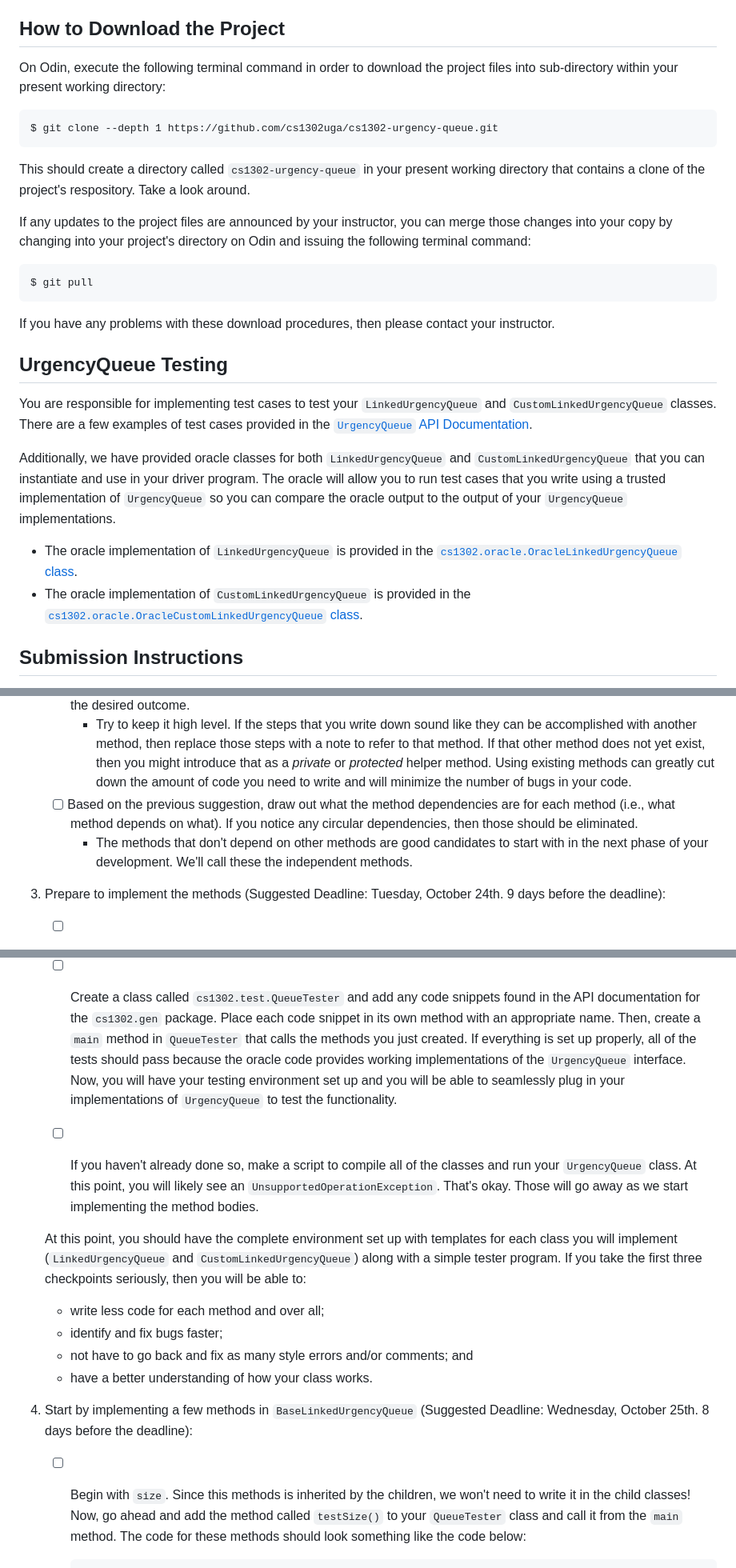
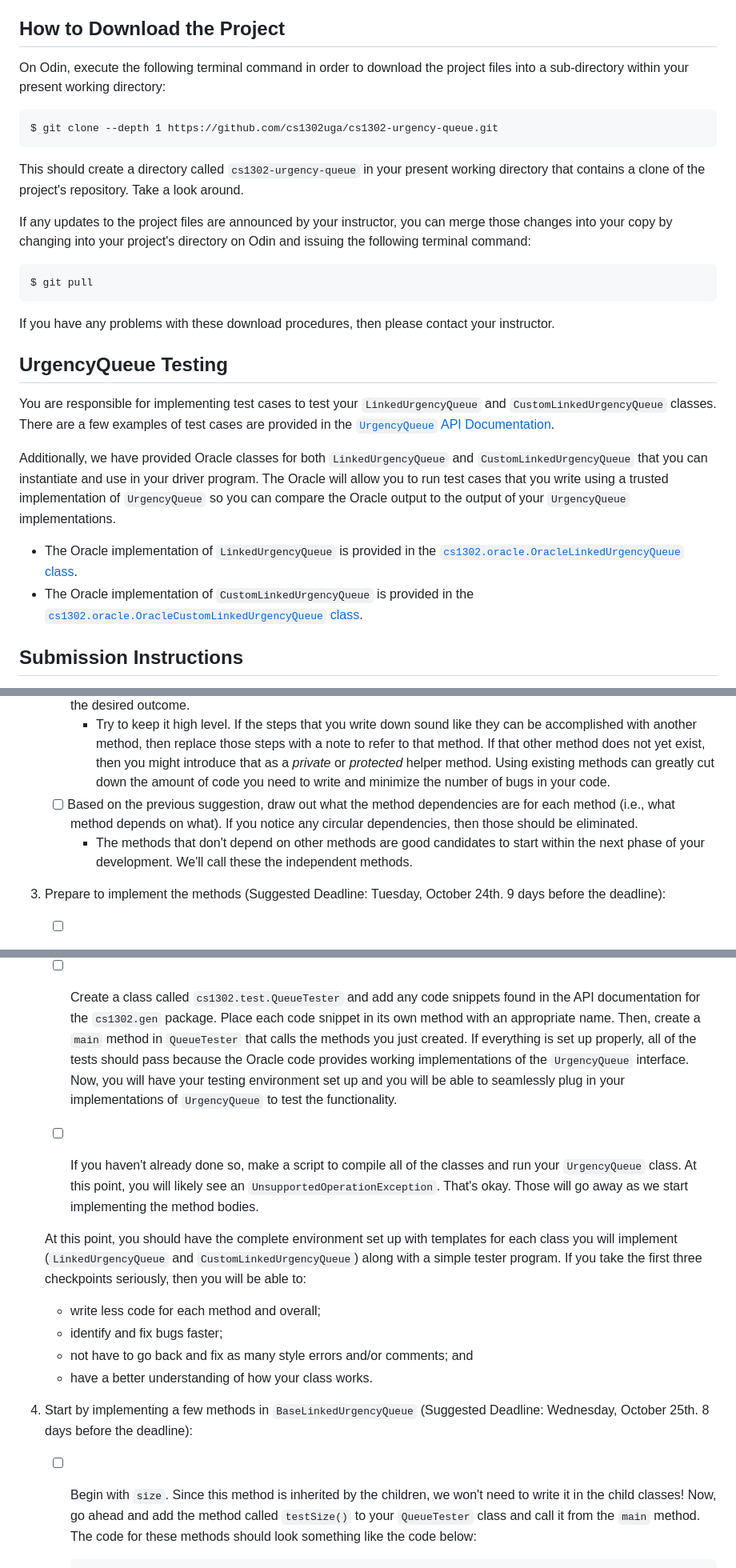
Before and after one commit to cs1302uga/cs1302-urgency-queue, a Markdown page: README.md, 3 parts joined by grey strips. Shown at 80% size. Rendered like a GitHub page.

````diff
--- a/README.md
+++ b/README.md
@@ -345,7 +345,7 @@ via interface polymorphism.
 ## How to Download the Project
 
 On Odin, execute the following terminal command in order to download the project
-files into sub-directory within your present working directory:
+files into a sub-directory within your present working directory:
 
 ```
 $ git clone --depth 1 https://github.com/cs1302uga/cs1302-urgency-queue.git
@@ -353,7 +353,7 @@ $ git clone --depth 1 https://github.com/cs1302uga/cs1302-urgency-queue.git
 
 This should create a directory called `cs1302-urgency-queue` in
 your present working directory that contains a clone of the
-project's respository. Take a look around.
+project's repository. Take a look around.
 
 If any updates to the project files are announced by your instructor, you can
 merge those changes into your copy by changing into your project's directory
@@ -369,15 +369,15 @@ your instructor.
 ## UrgencyQueue Testing
 
 You are responsible for implementing test cases to test your `LinkedUrgencyQueue` and `CustomLinkedUrgencyQueue` classes. There are
-a few examples of test cases provided in the
+a few examples of test cases are provided in the
 [`UrgencyQueue` API Documentation](https://cs1302uga.github.io/cs1302-urgency-queue/cs1302uga.gen/cs1302/gen/UrgencyQueue.html).
 
-Additionally, we have provided oracle classes for both `LinkedUrgencyQueue` and `CustomLinkedUrgencyQueue` that you can
-instantiate and use in your driver program. The oracle will allow you to run test cases that you write using a trusted
-implementation of `UrgencyQueue` so you can compare the oracle output to the output of your `UrgencyQueue` implementations.
-  * The oracle implementation of `LinkedUrgencyQueue` is provided in the
+Additionally, we have provided Oracle classes for both `LinkedUrgencyQueue` and `CustomLinkedUrgencyQueue` that you can
+instantiate and use in your driver program. The Oracle will allow you to run test cases that you write using a trusted
+implementation of `UrgencyQueue` so you can compare the Oracle output to the output of your `UrgencyQueue` implementations.
+  * The Oracle implementation of `LinkedUrgencyQueue` is provided in the
     [`cs1302.oracle.OracleLinkedUrgencyQueue` class](https://cs1302uga.github.io/cs1302-urgency-queue/cs1302uga.gen/cs1302/oracle/OracleLinkedUrgencyQueue.html).
-  * The oracle implementation of `CustomLinkedUrgencyQueue` is provided in the
+  * The Oracle implementation of `CustomLinkedUrgencyQueue` is provided in the
     [`cs1302.oracle.OracleCustomLinkedUrgencyQueue` class](https://cs1302uga.github.io/cs1302-urgency-queue/cs1302uga.gen/cs1302/oracle/OracleCustomLinkedUrgencyQueue.html).
 
 ## Submission Instructions
@@ -442,12 +442,12 @@ of steps that you may need to take to complete the project.
 	   a note to refer to that method. If that other method does not yet exist,
 	   then you might introduce that as a _private_ or _protected_ helper method.
 	   Using existing methods can greatly cut down the amount of code you need
-	   to write and will minimize the number of bugs in your code.
+	   to write and minimize the number of bugs in your code.
    - [ ] Based on the previous suggestion, draw out what the method dependencies
          are for each method (i.e., what method depends on what). If you notice
 	 any circular dependencies, then those should be eliminated.
 	 * The methods that don't depend on other methods are good candidates to
-	   start with in the next phase of your development. We'll call these the
+	   start within the next phase of your development. We'll call these the
 	   independent methods.
 
 1. Prepare to implement the methods (Suggested Deadline: Tuesday, October 24th. 9 days before the deadline):
@@ -466,7 +466,7 @@ of steps that you may need to take to complete the project.
 	   compilation in the future. This will make it easier to test/debug your code.
    - [ ] Create a class called `cs1302.test.QueueTester` and add any code snippets found in the API documentation for the `cs1302.gen` package.
          Place each code snippet in its own method with an appropriate name. Then, create a `main` method in `QueueTester` that calls
-	 the methods you just created. If everything is set up properly, all of the tests should pass because the oracle code provides working
+	 the methods you just created. If everything is set up properly, all of the tests should pass because the Oracle code provides working
 	 implementations of the `UrgencyQueue` interface. Now, you will have your testing environment set up and you will be able to
 	 seamlessly plug in your implementations of `UrgencyQueue` to test the functionality.
 
@@ -475,13 +475,13 @@ of steps that you may need to take to complete the project.
 
    At this point, you should have the complete environment set up with templates for each class you will implement (`LinkedUrgencyQueue` and
    `CustomLinkedUrgencyQueue`) along with a simple tester program. If you take the first three checkpoints seriously, then you will be able to:
-      * write less code for each method and over all;
+      * write less code for each method and overall;
       * identify and fix bugs faster;
       * not have to go back and fix as many style errors and/or comments; and
       * have a better understanding of how your class works.
 
 1. <a id="tests"/>Start by implementing a few methods in `BaseLinkedUrgencyQueue` (Suggested Deadline: Wednesday, October 25th. 8 days before the deadline):
-   - [ ] Begin with `size`. Since this methods is inherited by the children, we won't need to write
+   - [ ] Begin with `size`. Since this method is inherited by the children, we won't need to write
      it in the child classes! Now, go ahead and add the method called `testSize()` to your `QueueTester` class and
      call it from the `main` method. The code for these methods should look something like the code below:
 
````
Also changed, not shown: other parts of README.md (+31 -19 lines).
